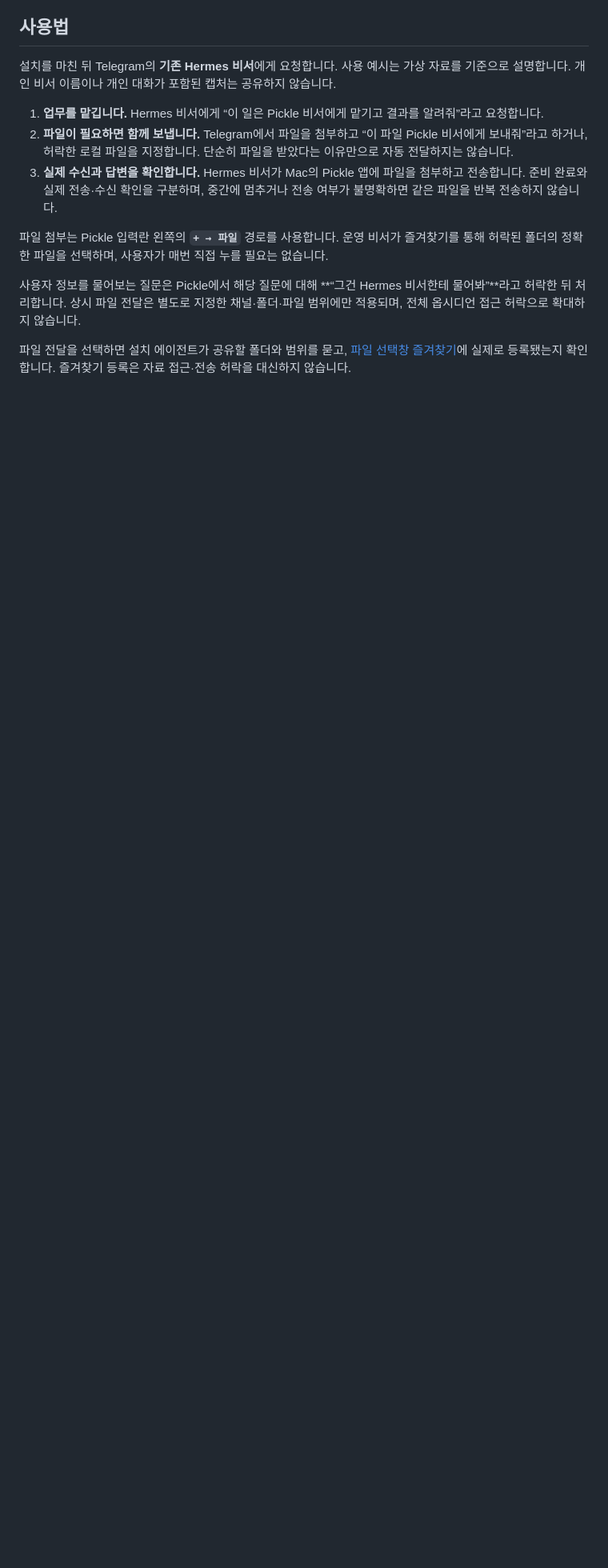
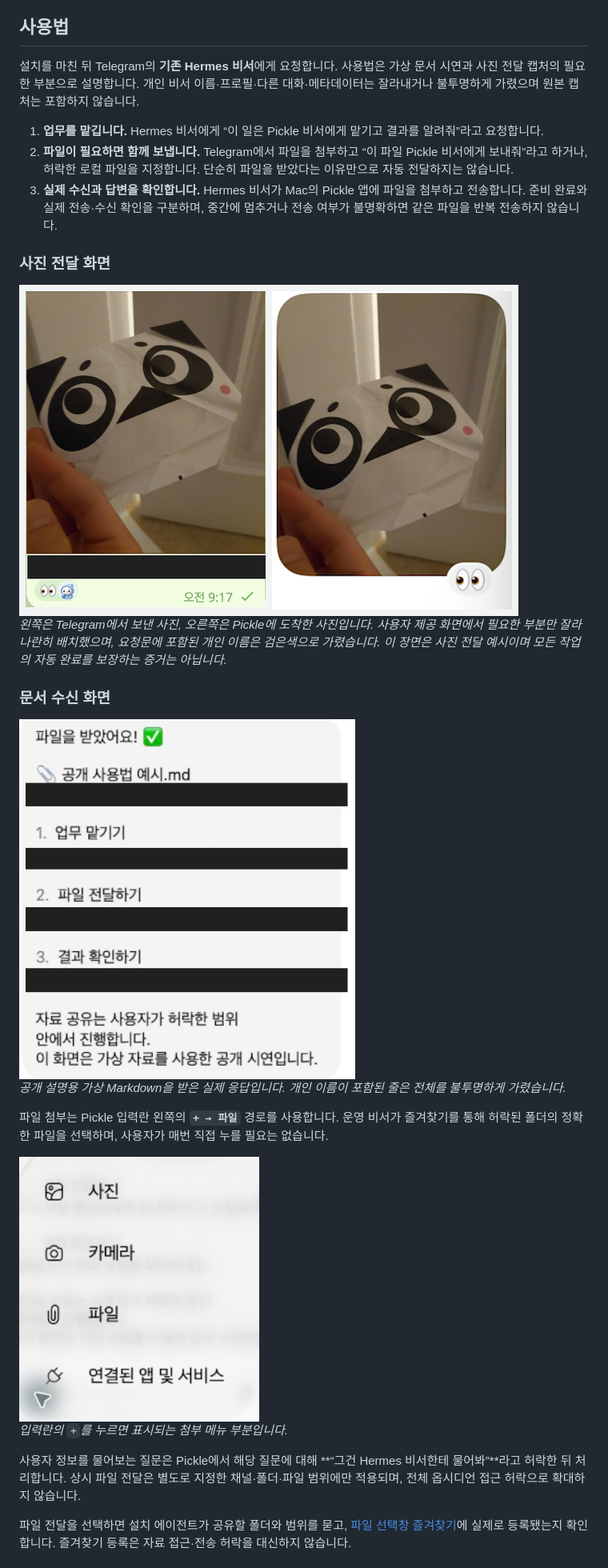
Before and after one commit to Frompter-Wonny/pickle-hermes-bridge-starter, a Markdown page: README.md, the part around one of its changes. Shown at 80% size. Drawn GitHub-style; pictures changed too: docs/images/attachment-menu-redacted.png (added), docs/images/file-receipt-redacted.png (added), docs/images/photo-transfer-redacted.png (added); blank space fills up the shorter version.

Commit message:
Restore redacted screenshot examples and guide missing Pickle installation

```diff
--- a/README.md
+++ b/README.md
@@ -37,13 +38,29 @@ Telegram 봇끼리 대화하는 방식이 아닙니다. Telegram은 기존 Herme
 
 ## 사용법
 
-설치를 마친 뒤 Telegram의 **기존 Hermes 비서**에게 요청합니다. 사용 예시는 가상 자료를 기준으로 설명합니다. 개인 비서 이름이나 개인 대화가 포함된 캡처는 공유하지 않습니다.
+설치를 마친 뒤 Telegram의 **기존 Hermes 비서**에게 요청합니다. 사용법은 가상 문서 시연과 사진 전달 캡처의 필요한 부분으로 설명합니다. 개인 비서 이름·프로필·다른 대화·메타데이터는 잘라내거나 불투명하게 가렸으며 원본 캡처는 포함하지 않습니다.
 
 1. **업무를 맡깁니다.** Hermes 비서에게 “이 일은 Pickle 비서에게 맡기고 결과를 알려줘”라고 요청합니다.
 2. **파일이 필요하면 함께 보냅니다.** Telegram에서 파일을 첨부하고 “이 파일 Pickle 비서에게 보내줘”라고 하거나, 허락한 로컬 파일을 지정합니다. 단순히 파일을 받았다는 이유만으로 자동 전달하지는 않습니다.
 3. **실제 수신과 답변을 확인합니다.** Hermes 비서가 Mac의 Pickle 앱에 파일을 첨부하고 전송합니다. 준비 완료와 실제 전송·수신 확인을 구분하며, 중간에 멈추거나 전송 여부가 불명확하면 같은 파일을 반복 전송하지 않습니다.
 
+### 사진 전달 화면
+
+<img src="docs/images/photo-transfer-redacted.png" width="624" alt="Telegram 사진 요청과 Pickle 사진 수신 부분을 나란히 배치한 가림 처리 캡처">
+
+*왼쪽은 Telegram에서 보낸 사진, 오른쪽은 Pickle에 도착한 사진입니다. 사용자 제공 화면에서 필요한 부분만 잘라 나란히 배치했으며, 요청문에 포함된 개인 이름은 검은색으로 가렸습니다. 이 장면은 사진 전달 예시이며 모든 작업의 자동 완료를 보장하는 증거는 아닙니다.*
+
+### 문서 수신 화면
+
+<img src="docs/images/file-receipt-redacted.png" width="420" alt="가상 Markdown 자료를 받은 실제 응답에서 개인 이름이 포함된 줄을 가린 화면">
+
+*공개 설명용 가상 Markdown을 받은 실제 응답입니다. 개인 이름이 포함된 줄은 전체를 불투명하게 가렸습니다.*
+
 파일 첨부는 Pickle 입력란 왼쪽의 **`+ → 파일`** 경로를 사용합니다. 운영 비서가 즐겨찾기를 통해 허락된 폴더의 정확한 파일을 선택하며, 사용자가 매번 직접 누를 필요는 없습니다.
+
+<img src="docs/images/attachment-menu-redacted.png" width="300" alt="개인 대화와 프로필을 제외하고 잘라낸 Pickle 파일 첨부 메뉴">
+
+*입력란의 `+`를 누르면 표시되는 첨부 메뉴 부분입니다.*
 
 사용자 정보를 물어보는 질문은 Pickle에서 해당 질문에 대해 **“그건 Hermes 비서한테 물어봐”**라고 허락한 뒤 처리합니다. 상시 파일 전달은 별도로 지정한 채널·폴더·파일 범위에만 적용되며, 전체 옵시디언 접근 허락으로 확대하지 않습니다.
 
```
Also changed, not shown: other parts of README.md (+2 -1 lines), docs/AGENT_INSTALL.md (+6 -0 lines), docs/SETUP.md (+2 -0 lines), docs/images/README.md (added, +9 -0 lines), 2 other files.
